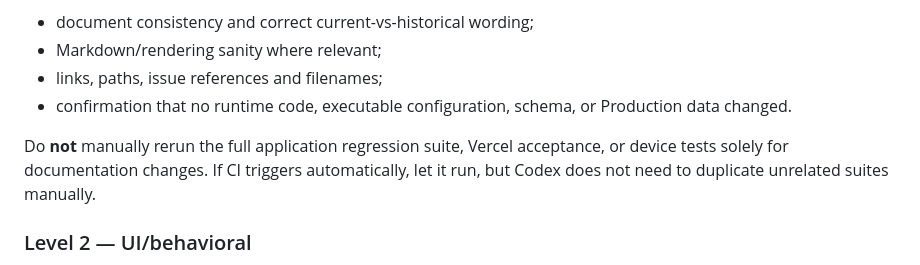
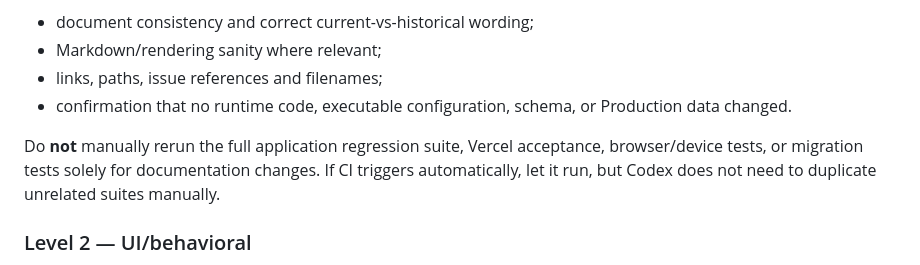
Before and after one commit to dnk1000/GymBro, a Markdown page: docs/DEVELOPMENT_WORKFLOW.md, the part around the change. Drawn GitHub-style.

Commit message:
docs: clarify docs-only validation does not require full app tests

```diff
--- a/docs/DEVELOPMENT_WORKFLOW.md
+++ b/docs/DEVELOPMENT_WORKFLOW.md
@@ -52,7 +52,7 @@ Required evidence normally includes:
 - links, paths, issue references and filenames;
 - confirmation that no runtime code, executable configuration, schema, or Production data changed.
 
-Do **not** manually rerun the full application regression suite, Vercel acceptance, or device tests solely for documentation changes. If CI triggers automatically, let it run, but Codex does not need to duplicate unrelated suites manually.
+Do **not** manually rerun the full application regression suite, Vercel acceptance, browser/device tests, or migration tests solely for documentation changes. If CI triggers automatically, let it run, but Codex does not need to duplicate unrelated suites manually.
 
 ### Level 2 — UI/behavioral
 
```
